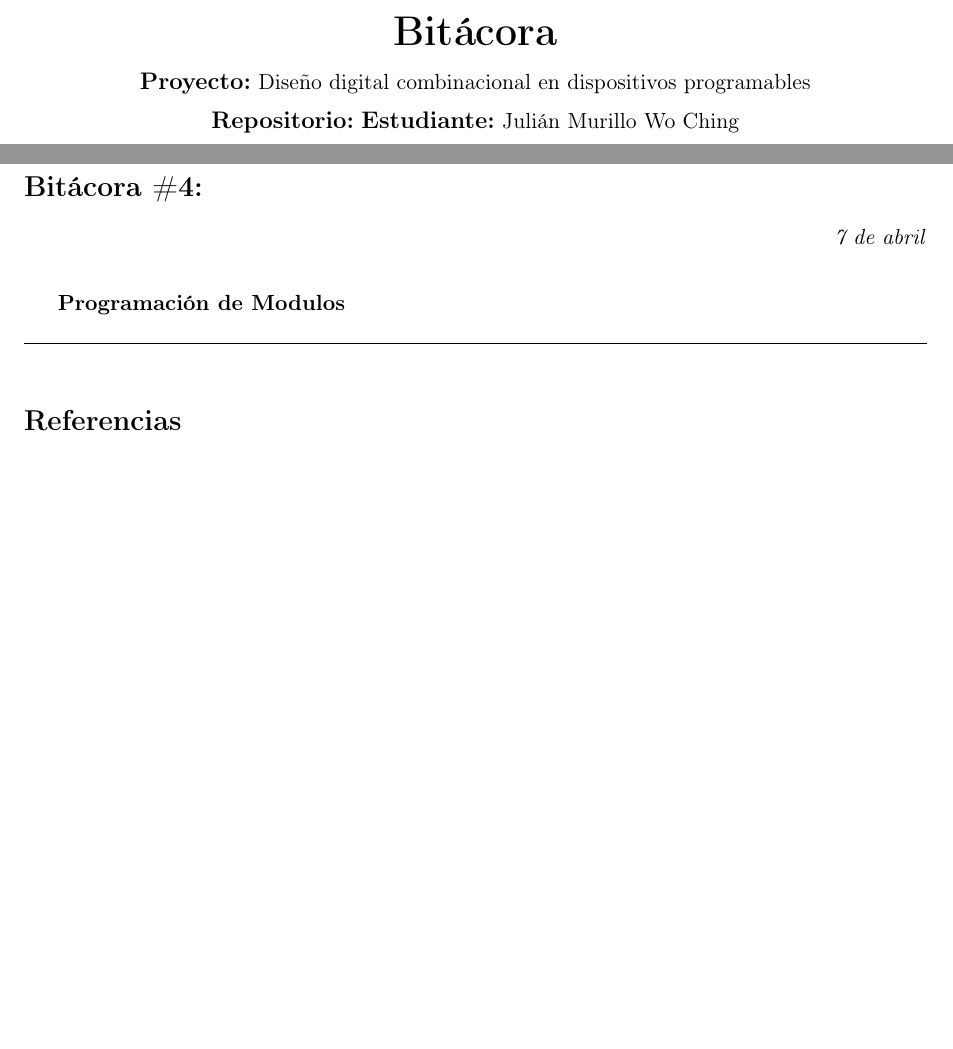
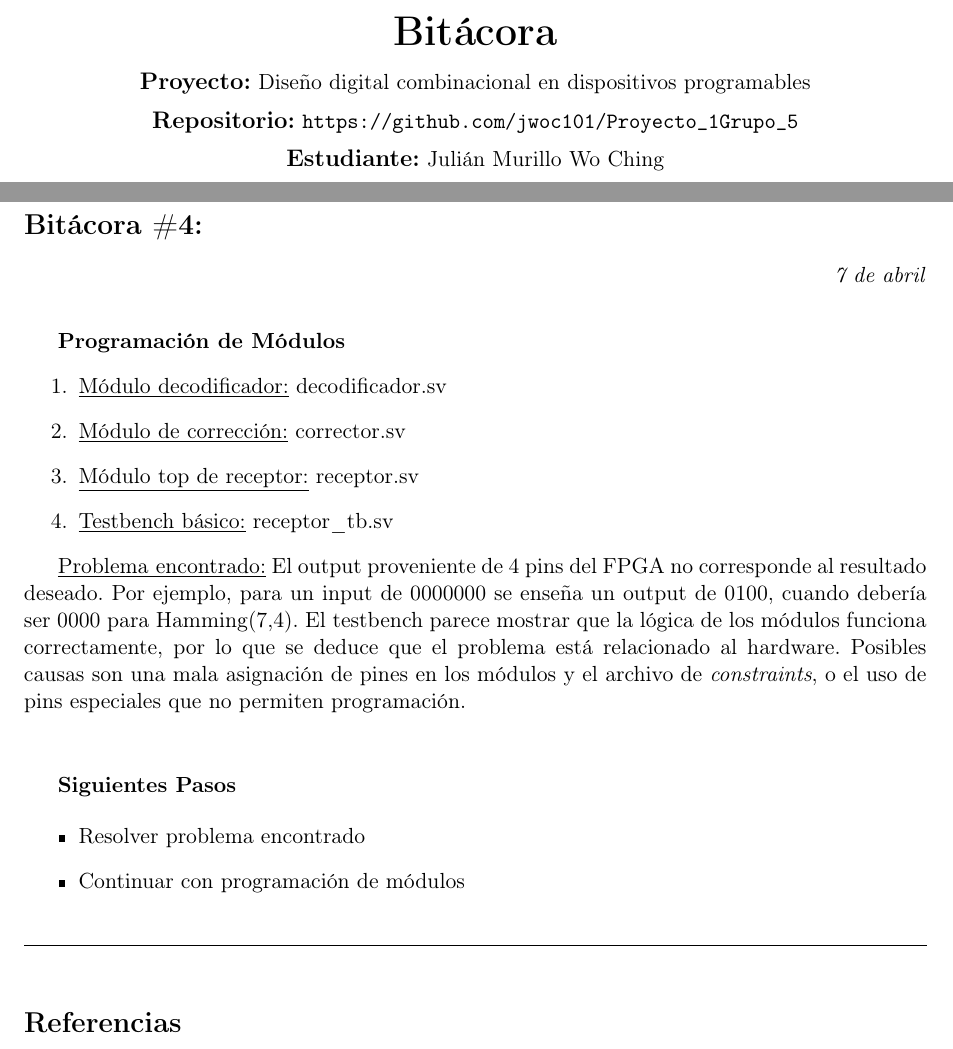
Before and after one commit to jwoc101/Proyecto_1-Grupo_5, a LaTeX document (Bitacora_Julian/Bitacora_Julian.tex): two parts of pages 1 and 3 of 3, joined at a grey line, cut so that both start at the same text, the shorter picture padded with empty space. Compiled offline with pdfLaTeX.

Commit message:
Receptor Finalizado

```diff
--- a/Bitacora_Julian/Bitacora_Julian.tex
+++ b/Bitacora_Julian/Bitacora_Julian.tex
@@ -54,7 +54,7 @@
 \begin{center}
     {\huge \textbf{Bitácora}}\\[0.3cm]
     {\large \textbf{Proyecto:}} Diseño digital combinacional en dispositivos programables\\[0.2cm]
-    {\large \textbf{Repositorio:}}
+    {\large \textbf{Repositorio:}} \texttt{https://github.com/jwoc101/Proyecto\_1\-Grupo\_5}\\[0.2cm]
     {\large \textbf{Estudiante:}} Julián Murillo Wo Ching\\[0.2cm]
     {\large \textbf{Carné:}} 2024096679\\[0.2cm]
     {\large \textbf{Grupo:}} 1
@@ -147,7 +147,28 @@
 
 \logentry{}{7 de abril}{
 
-	\textbf{Programación de Modulos}
+	\textbf{Programación de Módulos}
+	\begin{enumerate}
+		\item \underline{Módulo decodificador:} decodificador.sv
+
+		\item \underline{Módulo de corrección:} corrector.sv
+
+		\item \underline{Módulo top de receptor:} receptor.sv
+
+		\item \underline{Testbench básico:} receptor\_tb.sv
+	\end{enumerate}
+
+	\underline{Problema encontrado:} El output proveniente de 4 pins del FPGA no corresponde al resultado deseado. Por ejemplo, para un input de 0000000 se enseña un output de 0100, cuando debería ser 0000 para Hamming(7,4). El testbench parece mostrar que la lógica de los módulos funciona correctamente, por lo que se deduce que el problema está relacionado al hardware. Posibles causas son una mala asignación de pines en los módulos y el archivo de \textit{constraints}, o el uso de pins especiales que no permiten programación.
+
+	\vspace{1cm}
+
+	\textbf{Siguientes Pasos}
+
+	\begin{itemize}
+		\item Resolver problema encontrado
+
+		\item Continuar con programación de módulos
+	\end{itemize}
 
 
 
```
Also changed, not shown: Bitacora_Julian/Bitacora_Julian.pdf, 18 other files.
